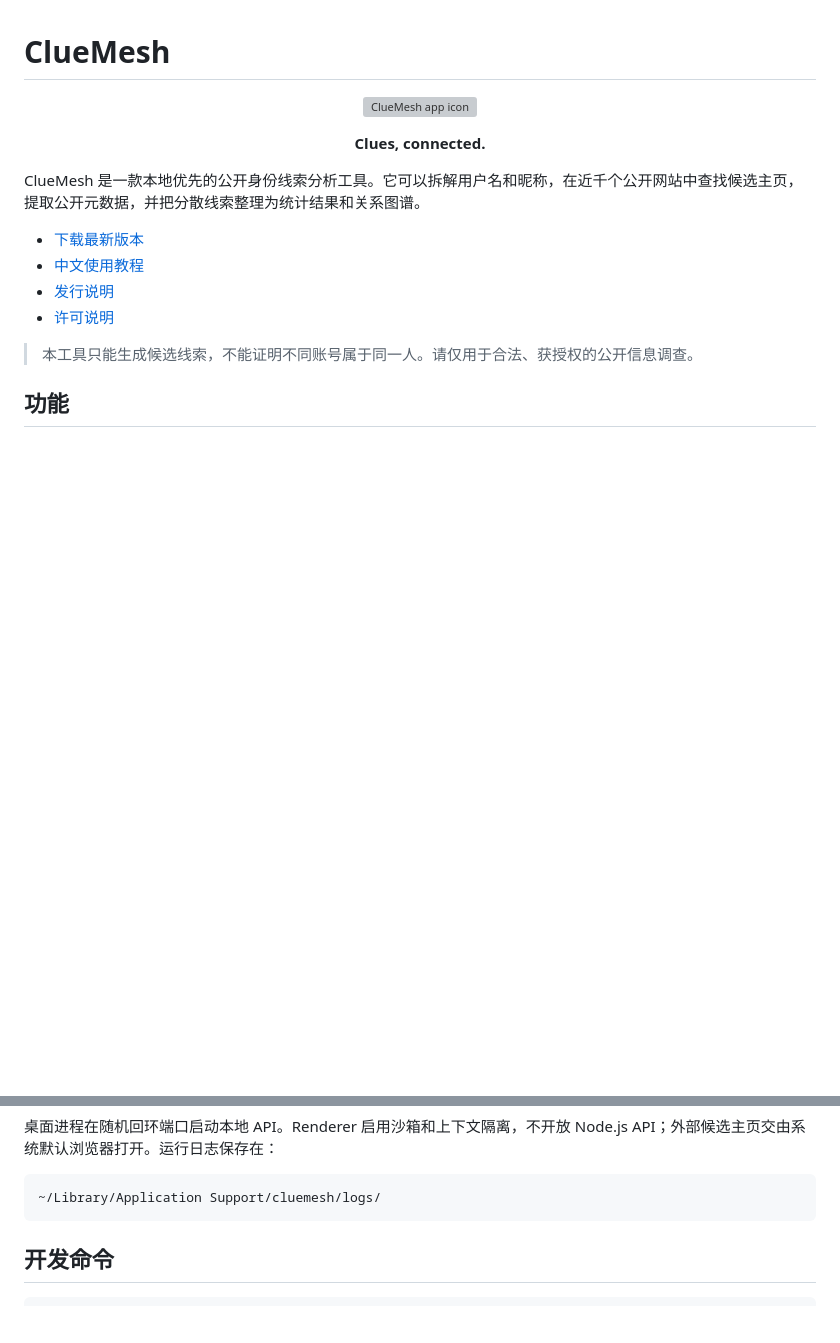
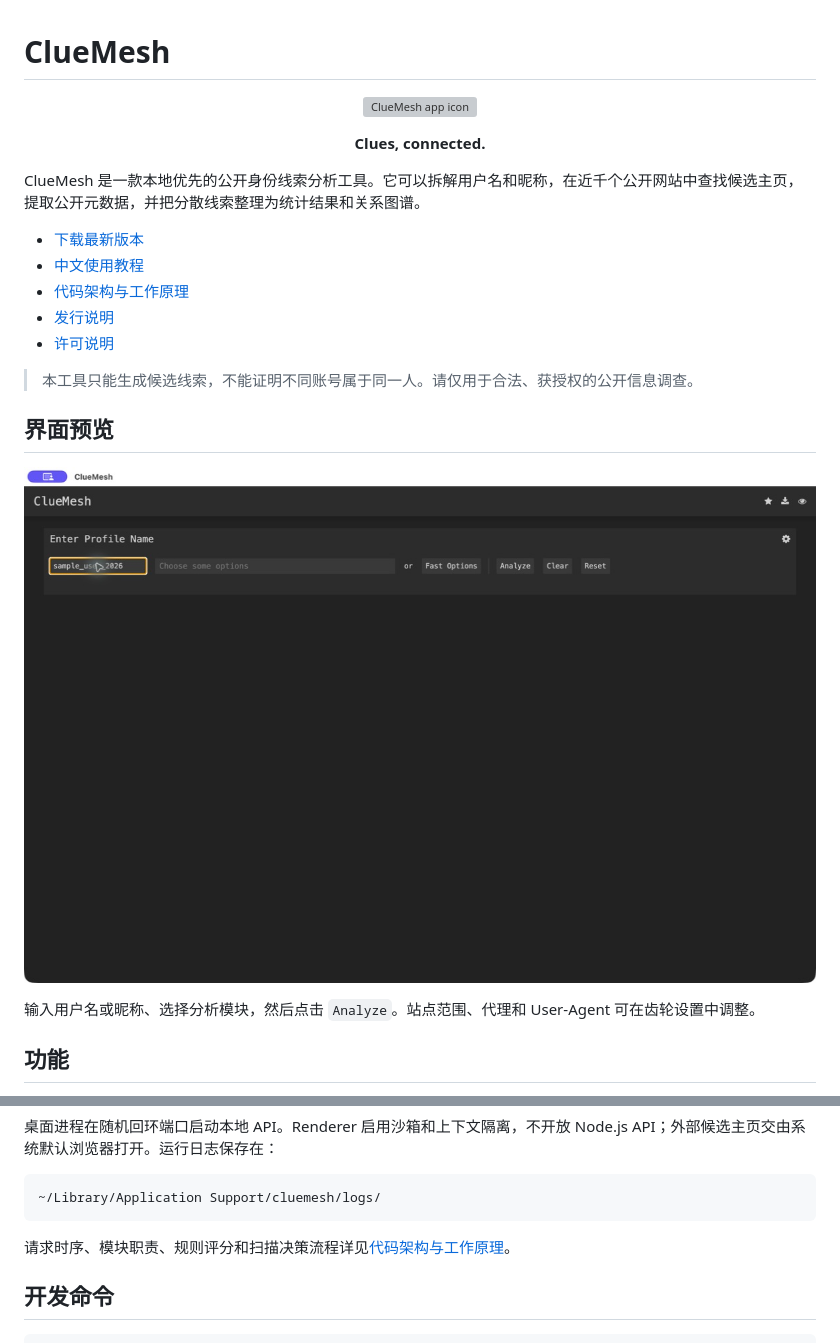
Before and after one commit to tsingke/cluemesh, a Markdown page: README.md, 2 parts joined by grey strips. GitHub-like rendering; pictures changed too: docs/images/cluemesh-home.jpg (added); blank space fills up the shorter version; grey boxes are pictures that could not be loaded.

````diff
--- a/README.md
+++ b/README.md
@@ -8,10 +8,17 @@ ClueMesh 是一款本地优先的公开身份线索分析工具。它可以拆
 
 - [下载最新版本](https://github.com/tsingke/cluemesh/releases/latest)
 - [中文使用教程](docs/中文使用教程.md)
+- [代码架构与工作原理](docs/代码架构与工作原理.md)
 - [发行说明](docs/RELEASE_NOTES_1.0.0.md)
 - [许可说明](NOTICE.md)
 
 > 本工具只能生成候选线索，不能证明不同账号属于同一人。请仅用于合法、获授权的公开信息调查。
+
+## 界面预览
+
+<p align="center"><img src="docs/images/cluemesh-home.jpg" width="920" alt="ClueMesh macOS 主界面"></p>
+
+输入用户名或昵称、选择分析模块，然后点击 `Analyze`。站点范围、代理和 User-Agent 可在齿轮设置中调整。
 
 ## 功能
 
@@ -135,6 +143,8 @@ Express API ──► string and name analysis
 ```text
 ~/Library/Application Support/cluemesh/logs/
 ```
+
+请求时序、模块职责、规则评分和扫描决策流程详见[代码架构与工作原理](docs/代码架构与工作原理.md)。
 
 ## 开发命令
 
````
Also changed, not shown: other parts of README.md (+14 -13 lines), docs/中文使用教程.md (+44 -0 lines), docs/代码架构与工作原理.md (added, +181 -0 lines), docs/images/cluemesh-settings.jpg (added).
